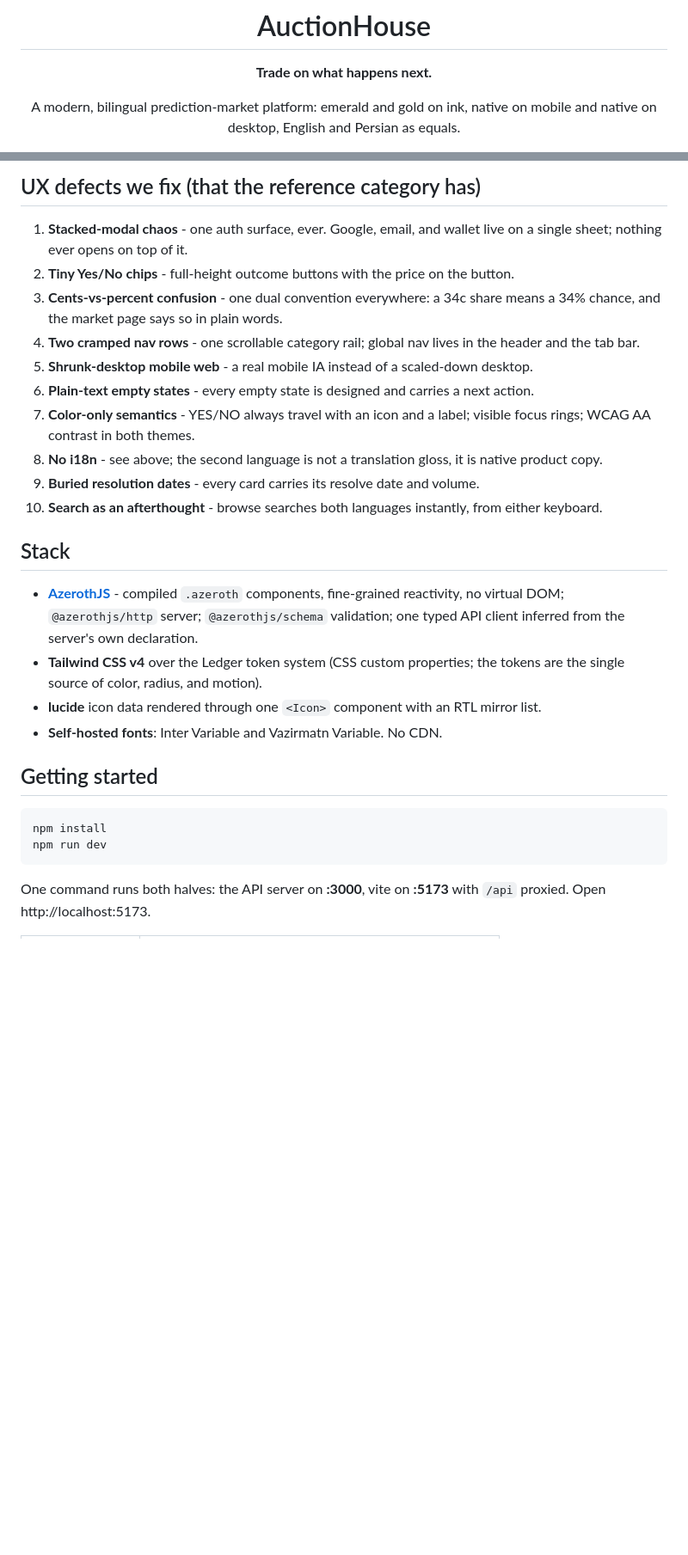
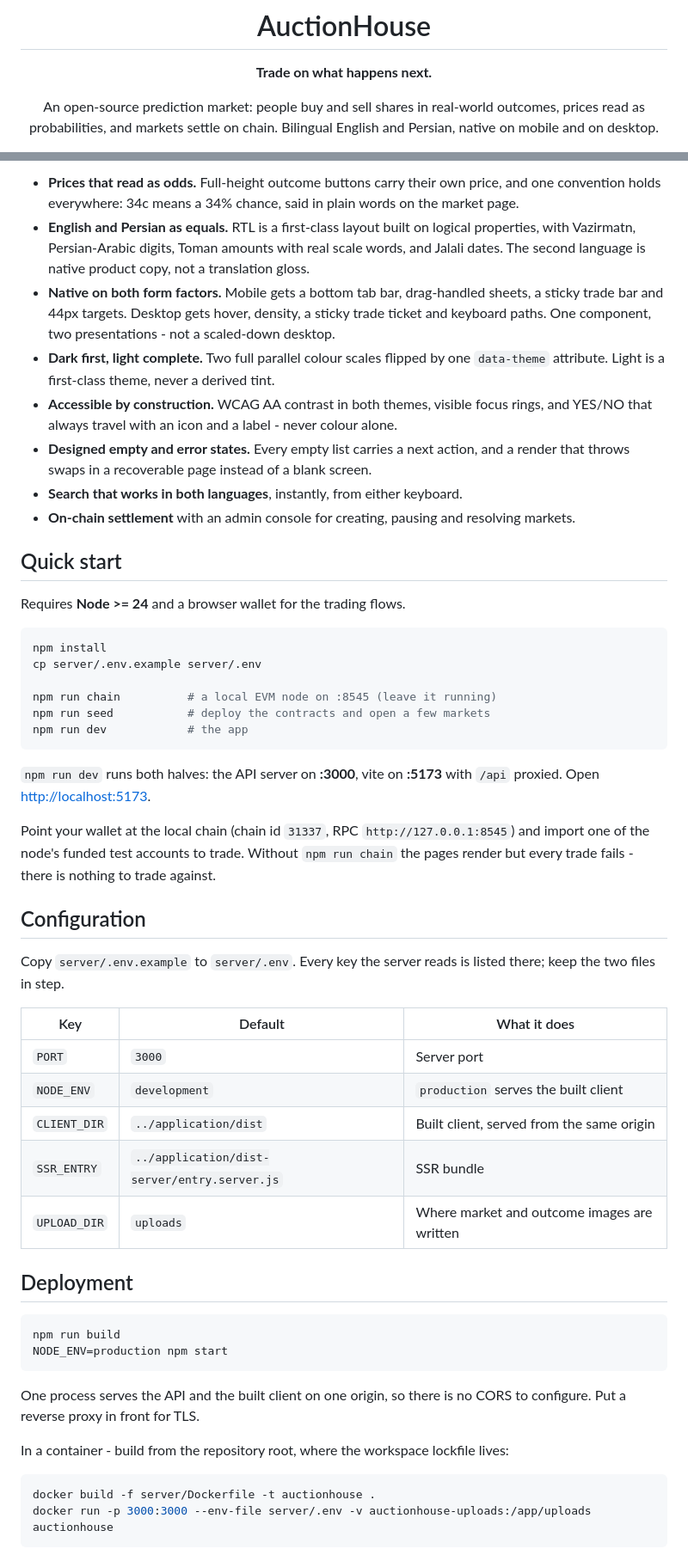
Before and after one commit to NuraChain/Market, a Markdown page: README.md, 2 parts joined by grey strips. Shown: that part at 86% size. Rendered like a GitHub page; blank space fills up the shorter version.

````diff
--- a/README.md
+++ b/README.md
@@ -4,6 +4,7 @@
 
 **Trade on what happens next.**
 
-A modern, bilingual prediction-market platform: emerald and gold on ink, native on
-mobile and native on desktop, English and Persian as equals.
+An open-source prediction market: people buy and sell shares in real-world outcomes, prices read
+as probabilities, and markets settle on chain. Bilingual English and Persian, native on mobile
+and on desktop.
 
@@ -45,40 +46,68 @@ mock API; the real backend replaces one data module and nothing above it moves.
 
-## UX defects we fix (that the reference category has)
+- **Prices that read as odds.** Full-height outcome buttons carry their own price, and one
+  convention holds everywhere: 34c means a 34% chance, said in plain words on the market page.
+- **English and Persian as equals.** RTL is a first-class layout built on logical properties, with
+  Vazirmatn, Persian-Arabic digits, Toman amounts with real scale words, and Jalali dates. The
+  second language is native product copy, not a translation gloss.
+- **Native on both form factors.** Mobile gets a bottom tab bar, drag-handled sheets, a sticky
+  trade bar and 44px targets. Desktop gets hover, density, a sticky trade ticket and keyboard
+  paths. One component, two presentations - not a scaled-down desktop.
+- **Dark first, light complete.** Two full parallel colour scales flipped by one `data-theme`
+  attribute. Light is a first-class theme, never a derived tint.
+- **Accessible by construction.** WCAG AA contrast in both themes, visible focus rings, and
+  YES/NO that always travel with an icon and a label - never colour alone.
+- **Designed empty and error states.** Every empty list carries a next action, and a render that
+  throws swaps in a recoverable page instead of a blank screen.
+- **Search that works in both languages**, instantly, from either keyboard.
+- **On-chain settlement** with an admin console for creating, pausing and resolving markets.
 
-1. **Stacked-modal chaos** - one auth surface, ever. Google, email, and wallet live on a
-   single sheet; nothing ever opens on top of it.
-2. **Tiny Yes/No chips** - full-height outcome buttons with the price on the button.
-3. **Cents-vs-percent confusion** - one dual convention everywhere: a 34c share means a
-   34% chance, and the market page says so in plain words.
-4. **Two cramped nav rows** - one scrollable category rail; global nav lives in the
-   header and the tab bar.
-5. **Shrunk-desktop mobile web** - a real mobile IA instead of a scaled-down desktop.
-6. **Plain-text empty states** - every empty state is designed and carries a next action.
-7. **Color-only semantics** - YES/NO always travel with an icon and a label; visible
-   focus rings; WCAG AA contrast in both themes.
-8. **No i18n** - see above; the second language is not a translation gloss, it is native
-   product copy.
-9. **Buried resolution dates** - every card carries its resolve date and volume.
-10. **Search as an afterthought** - browse searches both languages instantly, from either
-    keyboard.
+## Quick start
 
-## Stack
-
-- **[AzerothJS](https://github.com/AzerothJS/AzerothJS)** - compiled `.azeroth`
-  components, fine-grained reactivity, no virtual DOM; `@azerothjs/http` server;
-  `@azerothjs/schema` validation; one typed API client inferred from the server's own
-  declaration.
-- **Tailwind CSS v4** over the Ledger token system (CSS custom properties; the tokens are
-  the single source of color, radius, and motion).
-- **lucide** icon data rendered through one `<Icon>` component with an RTL mirror list.
-- **Self-hosted fonts**: Inter Variable and Vazirmatn Variable. No CDN.
-
-## Getting started
+Requires **Node >= 24** and a browser wallet for the trading flows.
 
 ```sh
 npm install
-npm run dev
+cp server/.env.example server/.env
+
+npm run chain          # a local EVM node on :8545 (leave it running)
+npm run seed           # deploy the contracts and open a few markets
+npm run dev            # the app
 ```
 
-One command runs both halves: the API server on **:3000**, vite on **:5173** with `/api`
-proxied. Open http://localhost:5173.
+`npm run dev` runs both halves: the API server on **:3000**, vite on **:5173** with `/api`
+proxied. Open <http://localhost:5173>.
+
+Point your wallet at the local chain (chain id `31337`, RPC `http://127.0.0.1:8545`) and import
+one of the node's funded test accounts to trade. Without `npm run chain` the pages render but
+every trade fails - there is nothing to trade against.
+
+## Configuration
+
+Copy `server/.env.example` to `server/.env`. Every key the server reads is listed there; keep the
+two files in step.
+
+| Key | Default | What it does |
+| --- | --- | --- |
+| `PORT` | `3000` | Server port |
+| `NODE_ENV` | `development` | `production` serves the built client |
+| `CLIENT_DIR` | `../application/dist` | Built client, served from the same origin |
+| `SSR_ENTRY` | `../application/dist-server/entry.server.js` | SSR bundle |
+| `UPLOAD_DIR` | `uploads` | Where market and outcome images are written |
+
+## Deployment
+
+```sh
+npm run build
+NODE_ENV=production npm start
+```
+
+One process serves the API and the built client on one origin, so there is no CORS to configure.
+Put a reverse proxy in front for TLS.
+
+In a container - build from the repository root, where the workspace lockfile lives:
+
+```sh
+docker build -f server/Dockerfile -t auctionhouse .
+docker run -p 3000:3000 --env-file server/.env -v auctionhouse-uploads:/app/uploads auctionhouse
+```
+
````
Also changed, not shown: other parts of README.md (+103 -35 lines), docs/screenshots/browse-mobile-dark.png (added), docs/screenshots/home-desktop-dark.png, docs/screenshots/home-desktop-light.png, docs/screenshots/market-desktop-dark.png, docs/screenshots/market-mobile-fa.png, docs/screenshots/trade-sheet-mobile.png (deleted), 5 other files.
